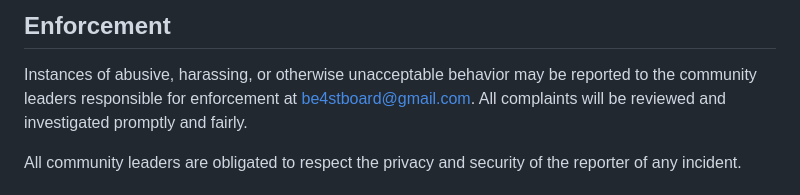
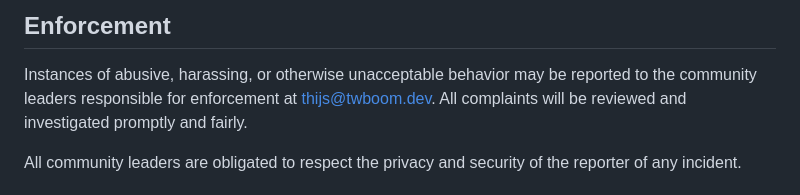
Before and after one commit to twboom/Be4stBoard, a Markdown page: CODE_OF_CONDUCT.md, the part around the change. Drawn GitHub-style.

```diff
--- a/CODE_OF_CONDUCT.md
+++ b/CODE_OF_CONDUCT.md
@@ -60,7 +60,7 @@ representative at an online or offline event.
 
 Instances of abusive, harassing, or otherwise unacceptable behavior may be
 reported to the community leaders responsible for enforcement at
-be4stboard@gmail.com.
+thijs@twboom.dev.
 All complaints will be reviewed and investigated promptly and fairly.
 
 All community leaders are obligated to respect the privacy and security of the
```
